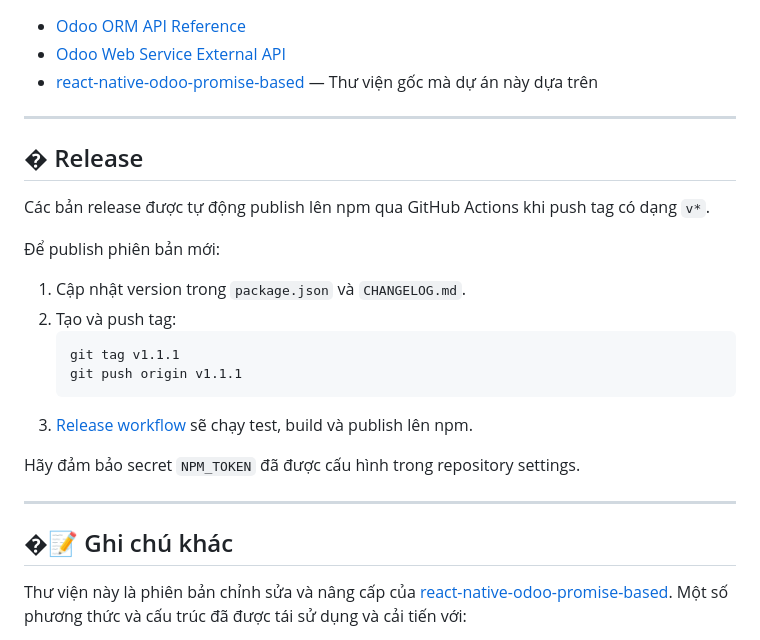
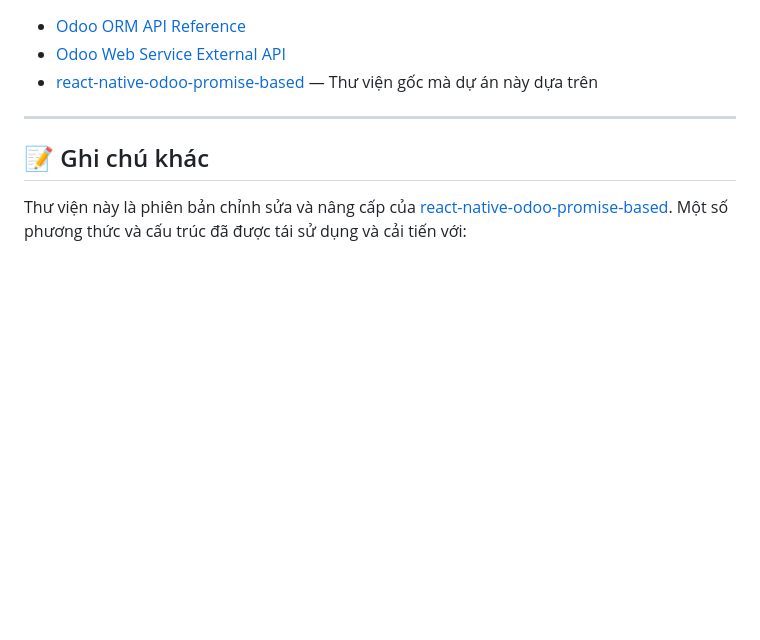
Before and after one commit to cqminh/rn-odoo, a Markdown page: docs/README_VN.md, the part around the change. GitHub-like rendering; blank space fills up the shorter version.

Commit message:
docs: remove internal release instructions from README

````diff
--- a/docs/README_VN.md
+++ b/docs/README_VN.md
@@ -352,25 +352,7 @@ unsubError();
 
 ---
 
-## � Release
-
-Các bản release được tự động publish lên npm qua GitHub Actions khi push tag có dạng `v*`.
-
-Để publish phiên bản mới:
-
-1. Cập nhật version trong `package.json` và `CHANGELOG.md`.
-2. Tạo và push tag:
-   ```bash
-   git tag v1.1.1
-   git push origin v1.1.1
-   ```
-3. [Release workflow](../.github/workflows/release.yml) sẽ chạy test, build và publish lên npm.
-
-Hãy đảm bảo secret `NPM_TOKEN` đã được cấu hình trong repository settings.
-
----
-
-## �📝 Ghi chú khác
+## 📝 Ghi chú khác
 
 Thư viện này là phiên bản chỉnh sửa và nâng cấp của [react-native-odoo-promise-based](https://www.npmjs.com/package/react-native-odoo-promise-based). Một số phương thức và cấu trúc đã được tái sử dụng và cải tiến với:
 
````
Also changed, not shown: README.md (+1 -19 lines).
